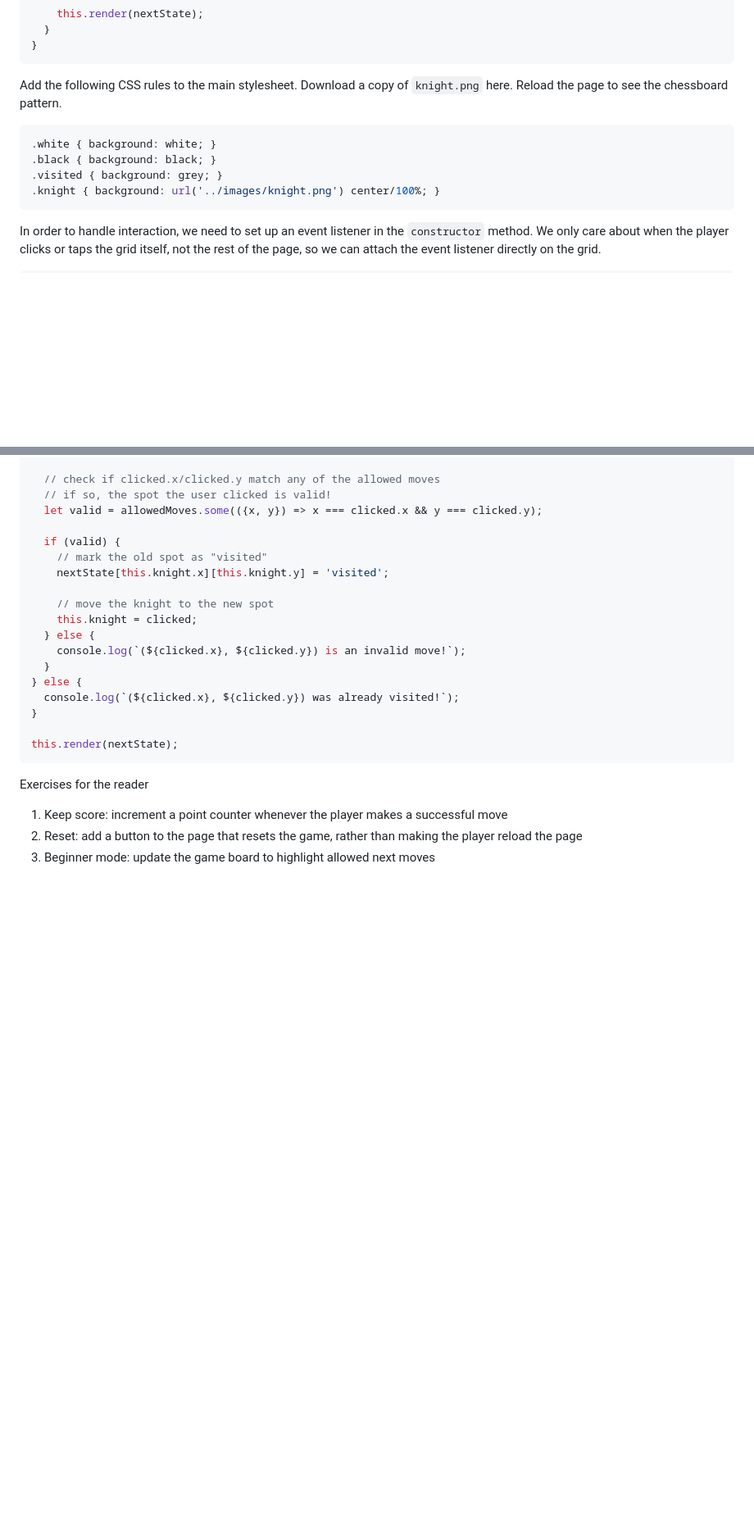
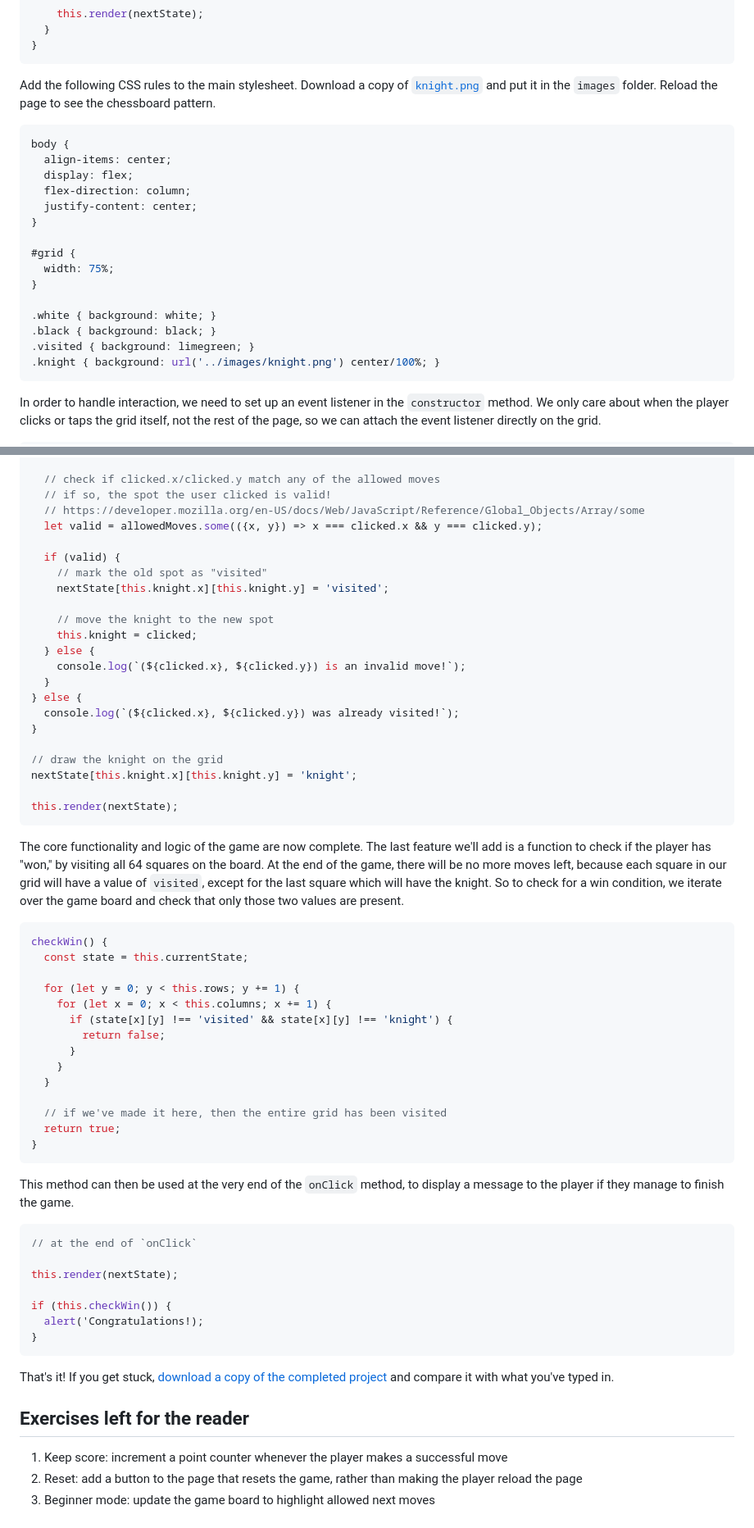
Before and after one commit to endemic/writing-grid-based-games, a Markdown page: 05-knights-tour.md, 2 parts joined by grey strips. Shown at 82% size. Rendered like a GitHub page; blank space fills up the shorter version.

````diff
--- a/05-knights-tour.md
+++ b/05-knights-tour.md
@@ -39,12 +39,23 @@ class Game extends Grid {
 }
 ```
 
-Add the following CSS rules to the main stylesheet. Download a copy of `knight.png` here. Reload the page to see the chessboard pattern.
+Add the following CSS rules to the main stylesheet. Download a copy of [`knight.png`]() and put it in the `images` folder. Reload the page to see the chessboard pattern.
 
 ```css
+body {
+  align-items: center;
+  display: flex;
+  flex-direction: column;
+  justify-content: center;
+}
+
+#grid {
+  width: 75%;
+}
+
 .white { background: white; }
 .black { background: black; }
-.visited { background: grey; }
+.visited { background: limegreen; }
 .knight { background: url('../images/knight.png') center/100%; }
 ```
 
@@ -184,6 +201,7 @@ if (!this.knight) {
 
   // check if clicked.x/clicked.y match any of the allowed moves
   // if so, the spot the user clicked is valid!
+  // https://developer.mozilla.org/en-US/docs/Web/JavaScript/Reference/Global_Objects/Array/some
   let valid = allowedMoves.some(({x, y}) => x === clicked.x && y === clicked.y);
 
   if (valid) {
@@ -199,10 +217,46 @@ if (!this.knight) {
   console.log(`(${clicked.x}, ${clicked.y}) was already visited!`);
 }
 
+// draw the knight on the grid
+nextState[this.knight.x][this.knight.y] = 'knight';
+
 this.render(nextState);
 ```
 
-Exercises for the reader
+The core functionality and logic of the game are now complete. The last feature we'll add is a function to check if the player has "won," by visiting all 64 squares on the board. At the end of the game, there will be no more moves left, because each square in our grid will have a value of `visited`, except for the last square which will have the knight. So to check for a win condition, we iterate over the game board and check that only those two values are present.
+
+```javascript
+checkWin() {
+  const state = this.currentState;
+
+  for (let y = 0; y < this.rows; y += 1) {
+    for (let x = 0; x < this.columns; x += 1) {
+      if (state[x][y] !== 'visited' && state[x][y] !== 'knight') {
+        return false;
+      }
+    }
+  }
+
+  // if we've made it here, then the entire grid has been visited
+  return true;
+}
+```
+
+This method can then be used at the very end of the `onClick` method, to display a message to the player if they manage to finish the game.
+
+```javascript
+// at the end of `onClick`
+
+this.render(nextState);
+
+if (this.checkWin()) {
+  alert('Congratulations!);
+}
+```
+
+That's it! If you get stuck, [download a copy of the completed project]() and compare it with what you've typed in.
+
+## Exercises left for the reader
 
 1. Keep score: increment a point counter whenever the player makes a successful move
 2. Reset: add a button to the page that resets the game, rather than making the player reload the page
````
Also changed, not shown: other parts of 05-knights-tour.md (+9 -3 lines).
